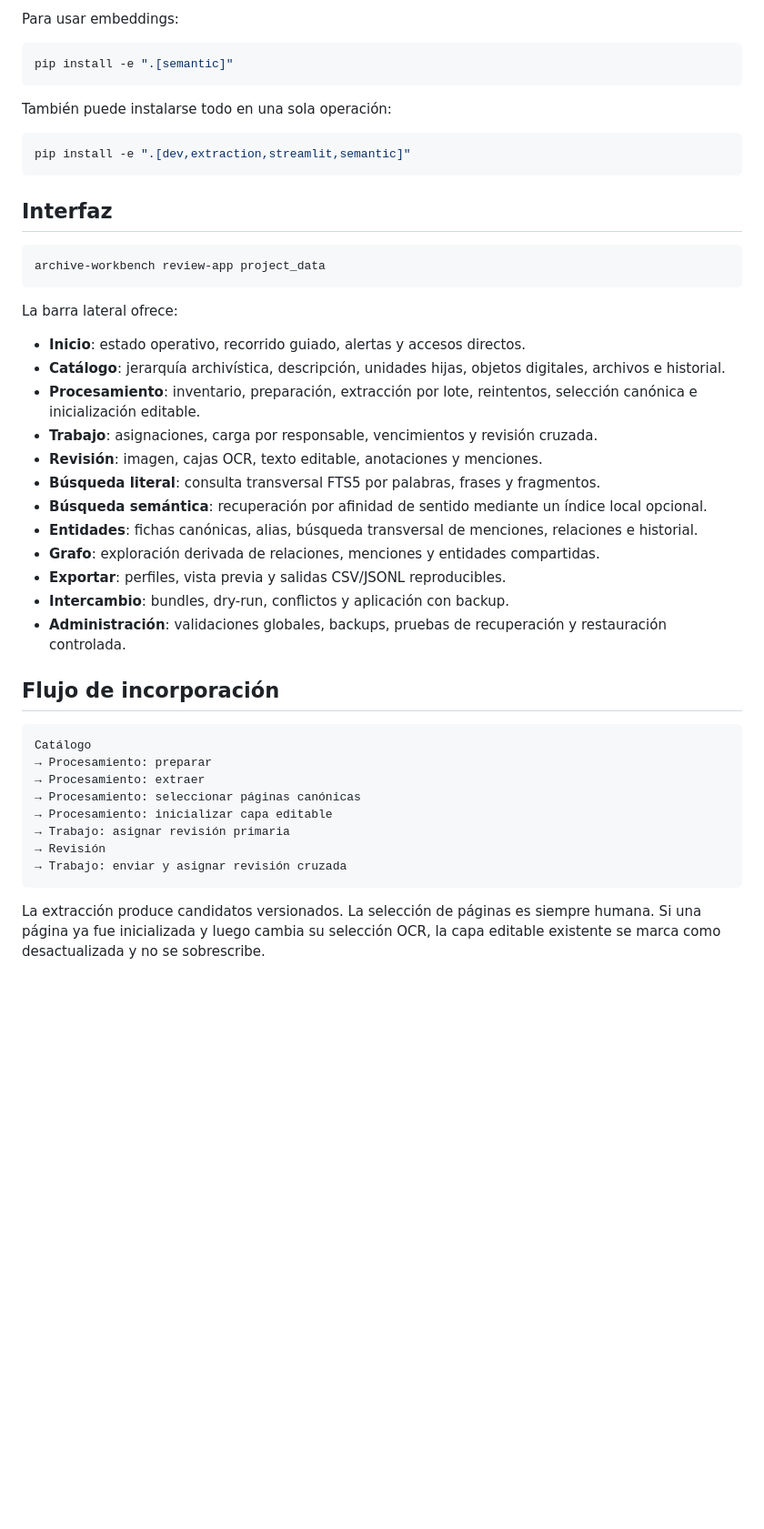
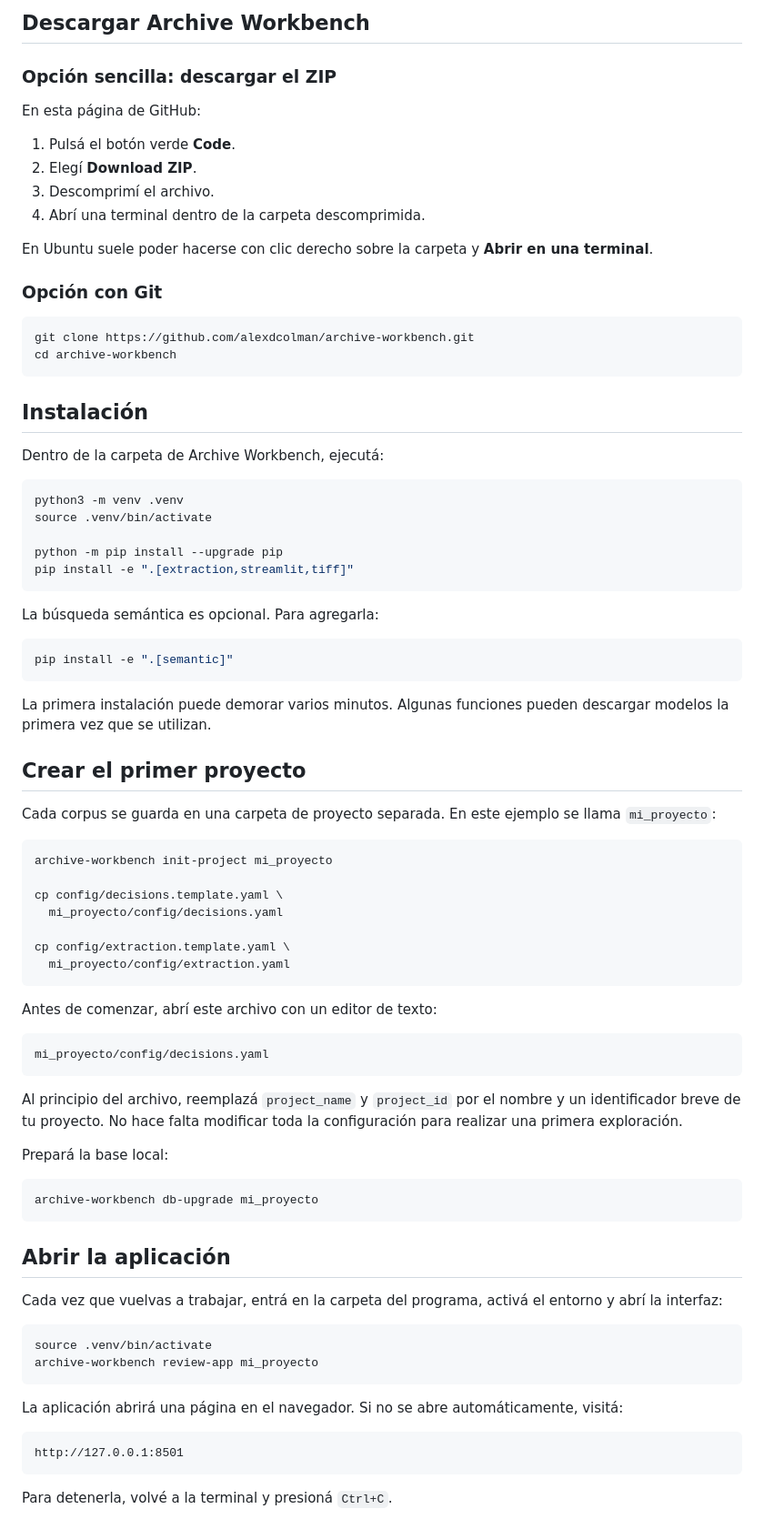
Before and after one commit to alexdcolman/archive-workbench, a Markdown page: README.md, the part around one of its changes. Shown at 91% size. Rendered like a GitHub page; blank space fills up the shorter version.

Commit message:
Rewrite README for first public release

````diff
--- a/README.md
+++ b/README.md
@@ -29,50 +64,87 @@ archive-workbench db-upgrade project_data_receiver
 ```
 
-Para usar embeddings:
+## Descargar Archive Workbench
+
+### Opción sencilla: descargar el ZIP
+
+En esta página de GitHub:
+
+1. Pulsá el botón verde **Code**.
+2. Elegí **Download ZIP**.
+3. Descomprimí el archivo.
+4. Abrí una terminal dentro de la carpeta descomprimida.
+
+En Ubuntu suele poder hacerse con clic derecho sobre la carpeta y **Abrir en una terminal**.
+
+### Opción con Git
+
+```bash
+git clone https://github.com/alexdcolman/archive-workbench.git
+cd archive-workbench
+```
+
+## Instalación
+
+Dentro de la carpeta de Archive Workbench, ejecutá:
+
+```bash
+python3 -m venv .venv
+source .venv/bin/activate
+
+python -m pip install --upgrade pip
+pip install -e ".[extraction,streamlit,tiff]"
+```
+
+La búsqueda semántica es opcional. Para agregarla:
 
 ```bash
 pip install -e ".[semantic]"
 ```
 
-También puede instalarse todo en una sola operación:
+La primera instalación puede demorar varios minutos. Algunas funciones pueden descargar modelos la primera vez que se utilizan.
+
+## Crear el primer proyecto
+
+Cada corpus se guarda en una carpeta de proyecto separada. En este ejemplo se llama `mi_proyecto`:
 
 ```bash
-pip install -e ".[dev,extraction,streamlit,semantic]"
+archive-workbench init-project mi_proyecto
+
+cp config/decisions.template.yaml \
+  mi_proyecto/config/decisions.yaml
+
+cp config/extraction.template.yaml \
+  mi_proyecto/config/extraction.yaml
 ```
 
-## Interfaz
+Antes de comenzar, abrí este archivo con un editor de texto:
+
+```text
+mi_proyecto/config/decisions.yaml
+```
+
+Al principio del archivo, reemplazá `project_name` y `project_id` por el nombre y un identificador breve de tu proyecto. No hace falta modificar toda la configuración para realizar una primera exploración.
+
+Prepará la base local:
 
 ```bash
-archive-workbench review-app project_data
+archive-workbench db-upgrade mi_proyecto
 ```
 
-La barra lateral ofrece:
+## Abrir la aplicación
 
-- **Inicio**: estado operativo, recorrido guiado, alertas y accesos directos.
-- **Catálogo**: jerarquía archivística, descripción, unidades hijas, objetos digitales, archivos e historial.
-- **Procesamiento**: inventario, preparación, extracción por lote, reintentos, selección canónica e inicialización editable.
-- **Trabajo**: asignaciones, carga por responsable, vencimientos y revisión cruzada.
-- **Revisión**: imagen, cajas OCR, texto editable, anotaciones y menciones.
-- **Búsqueda literal**: consulta transversal FTS5 por palabras, frases y fragmentos.
-- **Búsqueda semántica**: recuperación por afinidad de sentido mediante un índice local opcional.
-- **Entidades**: fichas canónicas, alias, búsqueda transversal de menciones, relaciones e historial.
-- **Grafo**: exploración derivada de relaciones, menciones y entidades compartidas.
-- **Exportar**: perfiles, vista previa y salidas CSV/JSONL reproducibles.
-- **Intercambio**: bundles, dry-run, conflictos y aplicación con backup.
-- **Administración**: validaciones globales, backups, pruebas de recuperación y restauración controlada.
+Cada vez que vuelvas a trabajar, entrá en la carpeta del programa, activá el entorno y abrí la interfaz:
 
-## Flujo de incorporación
+```bash
+source .venv/bin/activate
+archive-workbench review-app mi_proyecto
+```
+
+La aplicación abrirá una página en el navegador. Si no se abre automáticamente, visitá:
 
 ```text
-Catálogo
-→ Procesamiento: preparar
-→ Procesamiento: extraer
-→ Procesamiento: seleccionar páginas canónicas
-→ Procesamiento: inicializar capa editable
-→ Trabajo: asignar revisión primaria
-→ Revisión
-→ Trabajo: enviar y asignar revisión cruzada
+http://127.0.0.1:8501
 ```
 
-La extracción produce candidatos versionados. La selección de páginas es siempre humana. Si una página ya fue inicializada y luego cambia su selección OCR, la capa editable existente se marca como desactualizada y no se sobrescribe.
+Para detenerla, volvé a la terminal y presioná `Ctrl+C`.
 
````
Also changed, not shown: other parts of README.md (+94 -50 lines).
